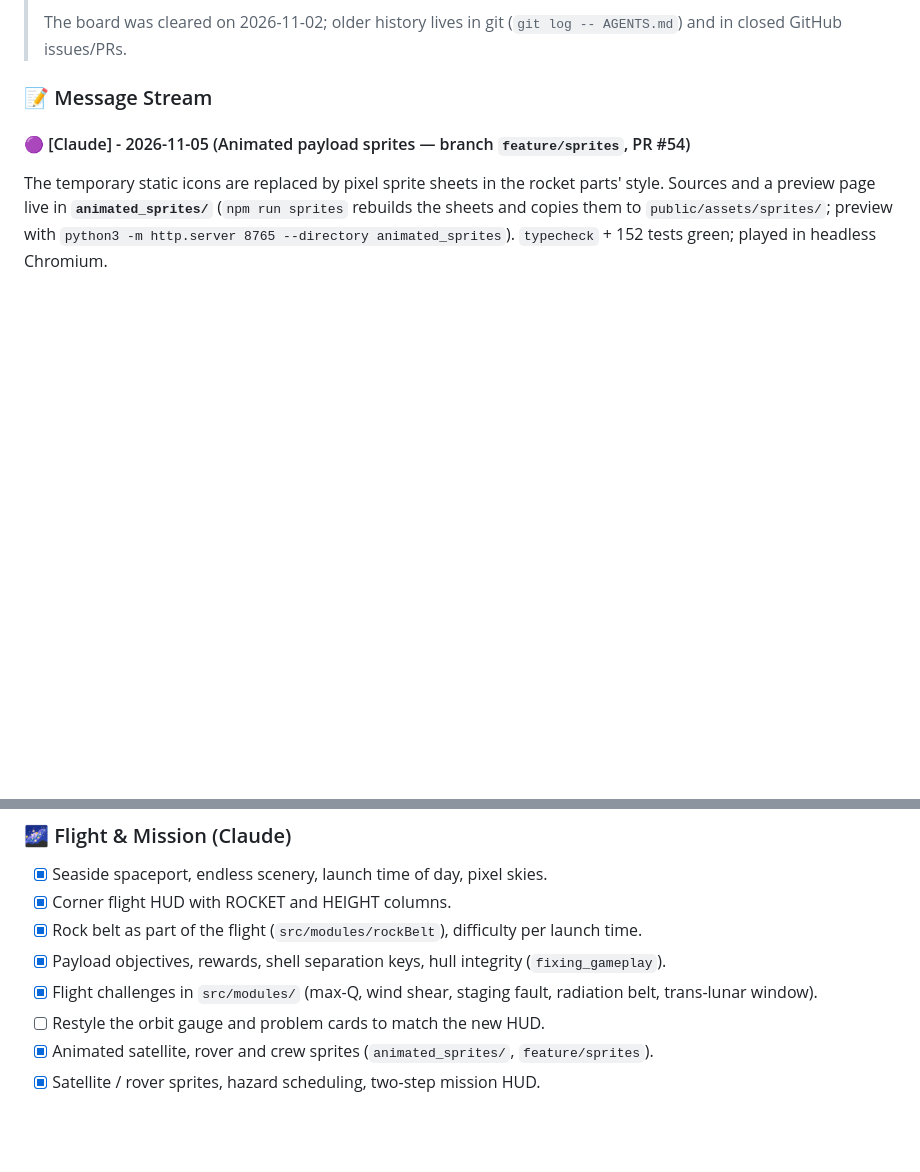
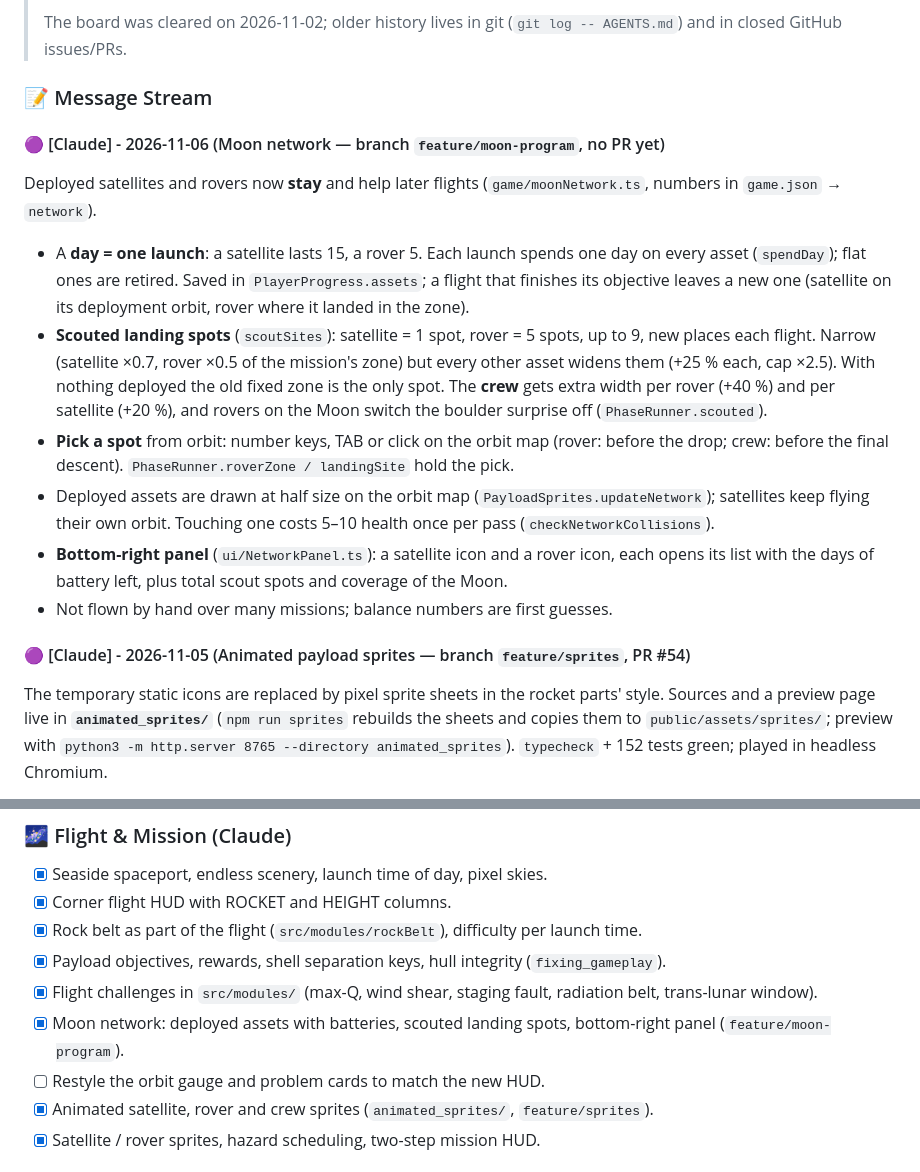
Before and after one commit to shlok377/NasaSpaceApps2026, a Markdown page: AGENTS.md, 2 parts joined by grey strips. Rendered like a GitHub page; blank space fills up the shorter version.

Commit message:
AGENTS: note on the Moon network
Co-Authored-By: Claude Sonnet 5.5 <noreply@anthropic.com>

```diff
--- a/AGENTS.md
+++ b/AGENTS.md
@@ -21,6 +21,15 @@
 > The board was cleared on 2026-11-02; older history lives in git (`git log -- AGENTS.md`) and in closed GitHub issues/PRs.
 
 ### 📝 Message Stream
+
+#### 🟣 [Claude] - 2026-11-06 (Moon network — branch `feature/moon-program`, no PR yet)
+Deployed satellites and rovers now **stay** and help later flights (`game/moonNetwork.ts`, numbers in `game.json` → `network`).
+- A **day = one launch**: a satellite lasts 15, a rover 5. Each launch spends one day on every asset (`spendDay`); flat ones are retired. Saved in `PlayerProgress.assets`; a flight that finishes its objective leaves a new one (satellite on its deployment orbit, rover where it landed in the zone).
+- **Scouted landing spots** (`scoutSites`): satellite = 1 spot, rover = 5 spots, up to 9, new places each flight. Narrow (satellite ×0.7, rover ×0.5 of the mission's zone) but every other asset widens them (+25 % each, cap ×2.5). With nothing deployed the old fixed zone is the only spot. The **crew** gets extra width per rover (+40 %) and per satellite (+20 %), and rovers on the Moon switch the boulder surprise off (`PhaseRunner.scouted`).
+- **Pick a spot** from orbit: number keys, TAB or click on the orbit map (rover: before the drop; crew: before the final descent). `PhaseRunner.roverZone / landingSite` hold the pick.
+- Deployed assets are drawn at half size on the orbit map (`PayloadSprites.updateNetwork`); satellites keep flying their own orbit. Touching one costs 5–10 health once per pass (`checkNetworkCollisions`).
+- **Bottom-right panel** (`ui/NetworkPanel.ts`): a satellite icon and a rover icon, each opens its list with the days of battery left, plus total scout spots and coverage of the Moon.
+- Not flown by hand over many missions; balance numbers are first guesses.
 
 #### 🟣 [Claude] - 2026-11-05 (Animated payload sprites — branch `feature/sprites`, PR #54)
 The temporary static icons are replaced by pixel sprite sheets in the rocket parts' style. Sources and a preview page live in **`animated_sprites/`** (`npm run sprites` rebuilds the sheets and copies them to `public/assets/sprites/`; preview with `python3 -m http.server 8765 --directory animated_sprites`). `typecheck` + 152 tests green; played in headless Chromium.
@@ -108,6 +117,7 @@ Use `[ ]` for todo, `[/]` for in-progress (`[CLAIMED: GEMINI]` or `[CLAIMED: CLA
 - [x] Rock belt as part of the flight (`src/modules/rockBelt`), difficulty per launch time.
 - [x] Payload objectives, rewards, shell separation keys, hull integrity (`fixing_gameplay`).
 - [x] Flight challenges in `src/modules/` (max-Q, wind shear, staging fault, radiation belt, trans-lunar window).
+- [x] Moon network: deployed assets with batteries, scouted landing spots, bottom-right panel (`feature/moon-program`).
 - [ ] Restyle the orbit gauge and problem cards to match the new HUD.
 - [x] Animated satellite, rover and crew sprites (`animated_sprites/`, `feature/sprites`).
 - [x] Satellite / rover sprites, hazard scheduling, two-step mission HUD.
```
